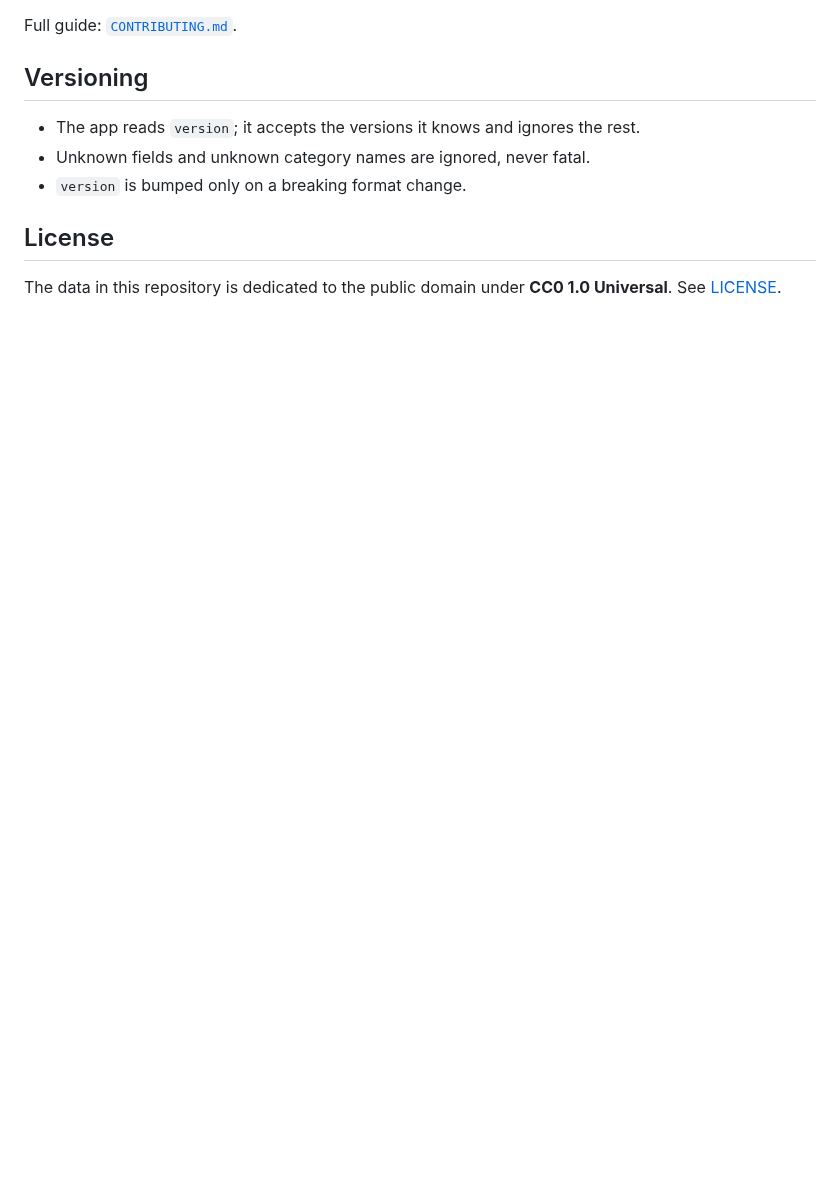
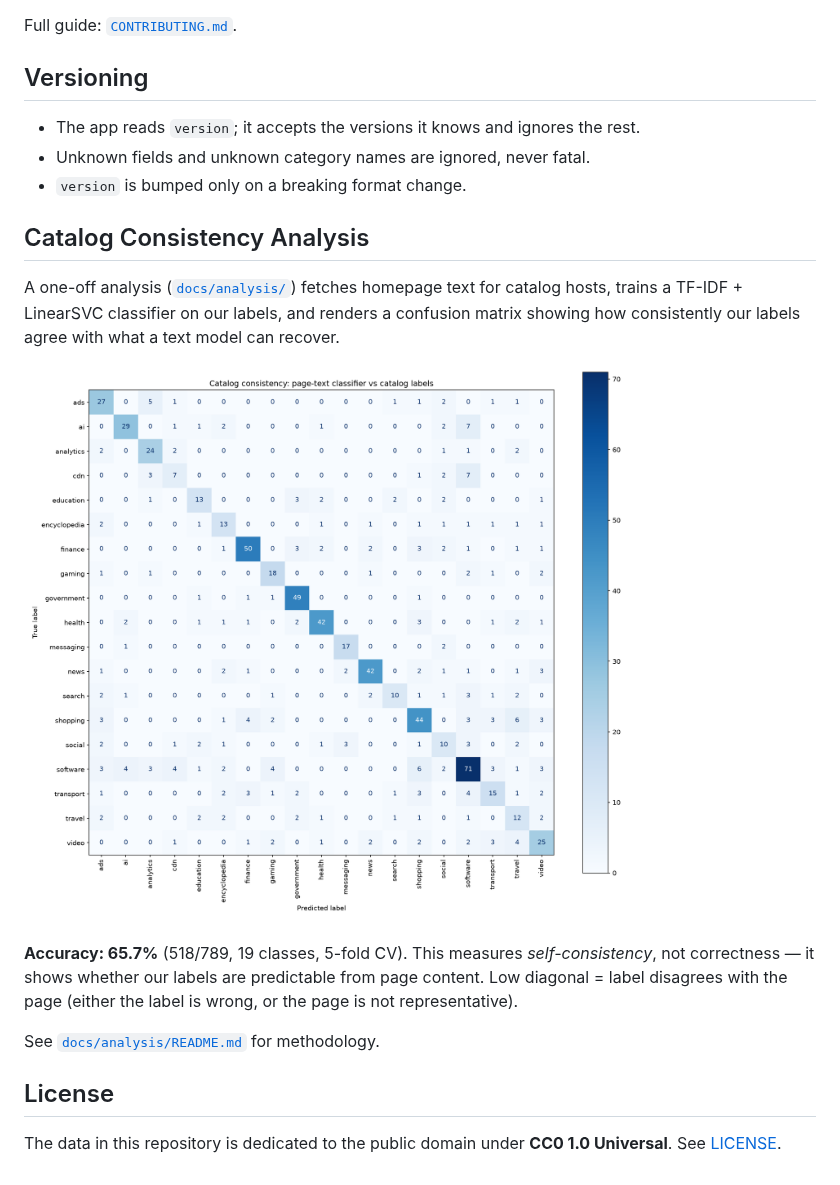
Before and after one commit to mahirfatih/net-traffic-control-catalog, a Markdown page: README.md, the part around the change. Drawn GitHub-style; pictures changed too: docs/analysis/out/confusion-matrix.png (added); blank space fills up the shorter version.

Commit message:
Add catalog consistency analysis with confusion matrix

```diff
--- a/README.md
+++ b/README.md
@@ -180,6 +180,22 @@ Full guide: [`CONTRIBUTING.md`](CONTRIBUTING.md).
 - Unknown fields and unknown category names are ignored, never fatal.
 - `version` is bumped only on a breaking format change.
 
+## Catalog Consistency Analysis
+
+A one-off analysis ([`docs/analysis/`](docs/analysis/)) fetches homepage text
+for catalog hosts, trains a TF-IDF + LinearSVC classifier on our labels, and
+renders a confusion matrix showing how consistently our labels agree with what
+a text model can recover.
+
+![Confusion matrix](docs/analysis/out/confusion-matrix.png)
+
+**Accuracy: 65.7%** (518/789, 19 classes, 5-fold CV). This measures
+*self-consistency*, not correctness — it shows whether our labels are
+predictable from page content. Low diagonal = label disagrees with the page
+(either the label is wrong, or the page is not representative).
+
+See [`docs/analysis/README.md`](docs/analysis/README.md) for methodology.
+
 ## License
 
 The data in this repository is dedicated to the public domain under **CC0 1.0
```
Also changed, not shown: docs/analysis/README.md (added, +50 -0 lines), 4 other files.
